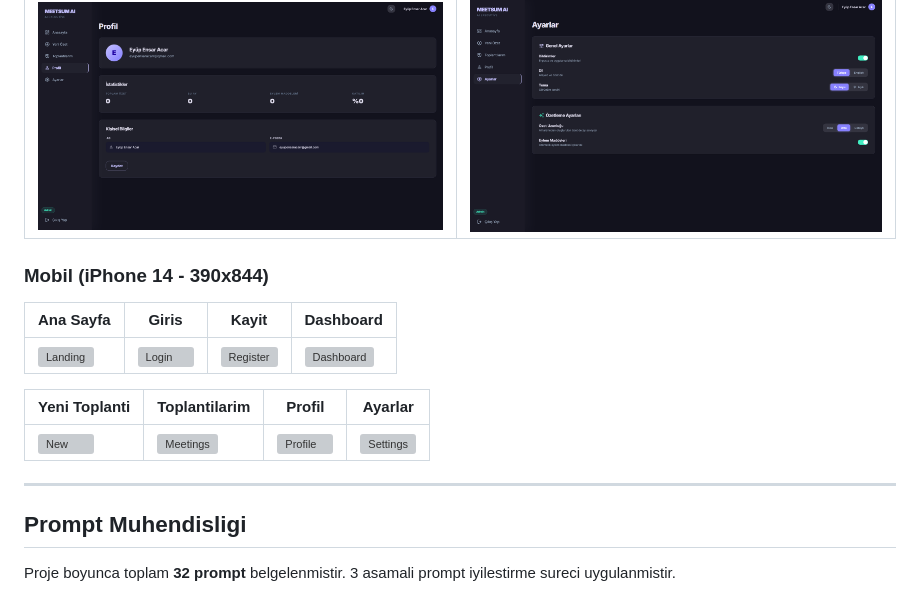
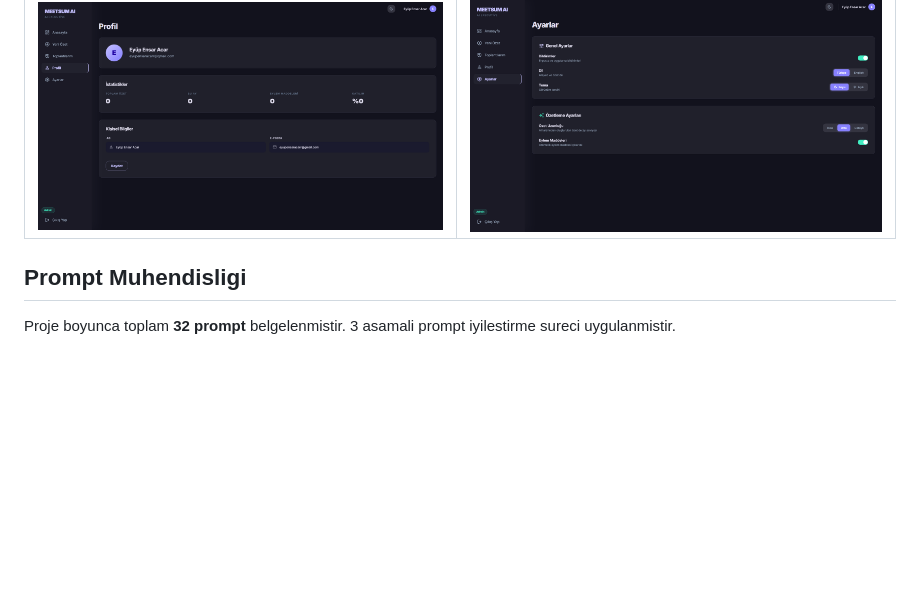
Before and after one commit to eyupx/meetsum-ai, a Markdown page: 24010501093.md, the part around the change. Rendered like a GitHub page; blank space fills up the shorter version; grey boxes are pictures that could not be loaded.

Commit message:
Remove broken mobile screenshot table from 24010501093.md

```diff
--- a/24010501093.md
+++ b/24010501093.md
@@ -139,18 +139,6 @@ http://localhost:8080
 |--------|---------|
 | ![Profile](screenshots/desktop_profile.png) | ![Settings](screenshots/desktop_settings.png) |
 
-### Mobil (iPhone 14 - 390x844)
-
-| Ana Sayfa | Giris | Kayit | Dashboard |
-|-----------|-------|-------|-----------|
-| ![Landing](screenshots/mobile_landing.png) | ![Login](screenshots/mobile_login.png) | ![Register](screenshots/mobile_register.png) | ![Dashboard](screenshots/mobile_dashboard.png) |
-
-| Yeni Toplanti | Toplantilarim | Profil | Ayarlar |
-|---------------|---------------|--------|---------|
-| ![New](screenshots/mobile_new_meeting.png) | ![Meetings](screenshots/mobile_meetings.png) | ![Profile](screenshots/mobile_profile.png) | ![Settings](screenshots/mobile_settings.png) |
-
----
-
 ## Prompt Muhendisligi
 
 Proje boyunca toplam **32 prompt** belgelenmistir. 3 asamali prompt iyilestirme sureci uygulanmistir.
```
